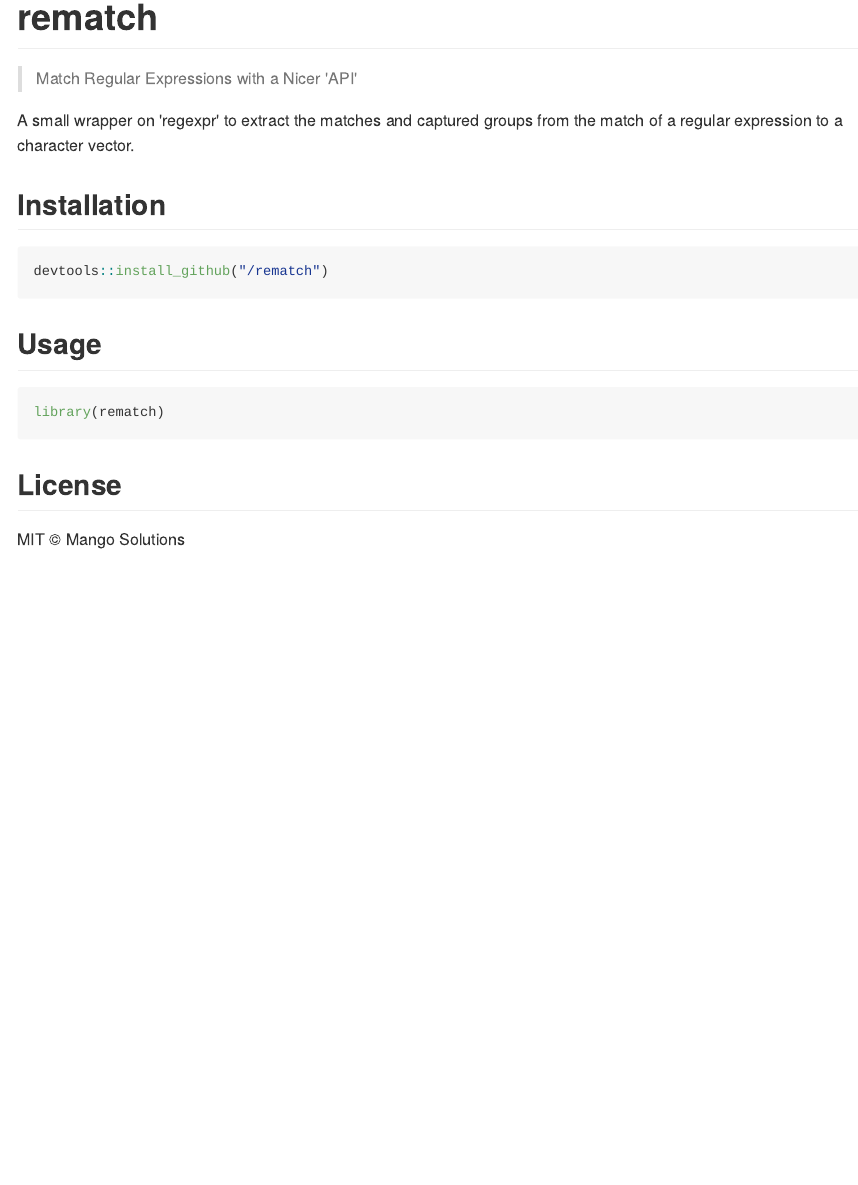
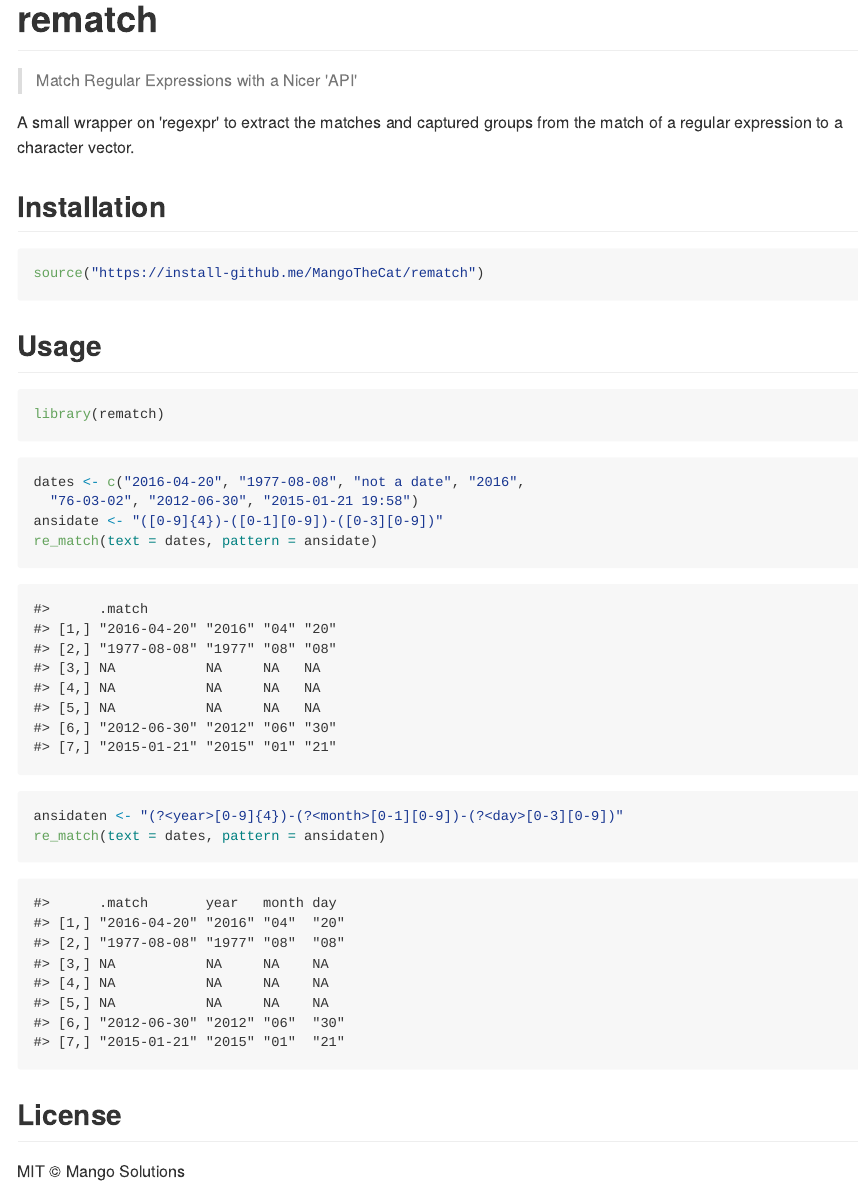
Before and after one commit to MangoTheCat/rematch2, an R Markdown document (inst/README.Rmd): the page in a window 1100 px wide, from its top. The pictures show the output file inst/README.md that the author committed with the source, drawn offline in the style of GitHub; badge pictures from the web are left out.

Commit message:
Small README

````diff
--- a/inst/README.Rmd
+++ b/inst/README.Rmd
@@ -18,13 +18,13 @@ knitr::opts_chunk$set(
 [![CRAN RStudio mirror downloads](http://cranlogs.r-pkg.org/badges/rematch)](http://www.r-pkg.org/pkg/rematch)
 [![Coverage Status](https://img.shields.io/codecov/c/github/MangoTheCat/rematch/master.svg)](https://codecov.io/github/MangoTheCat/rematch?branch=master)
 
-A small wrapper on 'regexpr' to extract the matches and captured groups from
-  the match of a regular expression to a character vector.
+A small wrapper on 'regexpr' to extract the matches and captured groups
+from the match of a regular expression to a character vector.
 
 ## Installation
 
 ```{r eval = FALSE}
-devtools::install_github("/rematch")
+source("https://install-github.me/MangoTheCat/rematch")
 ```
 
 ## Usage
@@ -33,6 +33,18 @@ devtools::install_github("/rematch")
 library(rematch)
 ```
 
+```{r}
+dates <- c("2016-04-20", "1977-08-08", "not a date", "2016",
+  "76-03-02", "2012-06-30", "2015-01-21 19:58")
+ansidate <- "([0-9]{4})-([0-1][0-9])-([0-3][0-9])"
+re_match(text = dates, pattern = ansidate)
+```
+
+```{r}
+ansidaten <- "(?<year>[0-9]{4})-(?<month>[0-1][0-9])-(?<day>[0-3][0-9])"
+re_match(text = dates, pattern = ansidaten)
+```
+
 ## License
 
 MIT © Mango Solutions
````
Also changed, not shown: inst/README.md.
